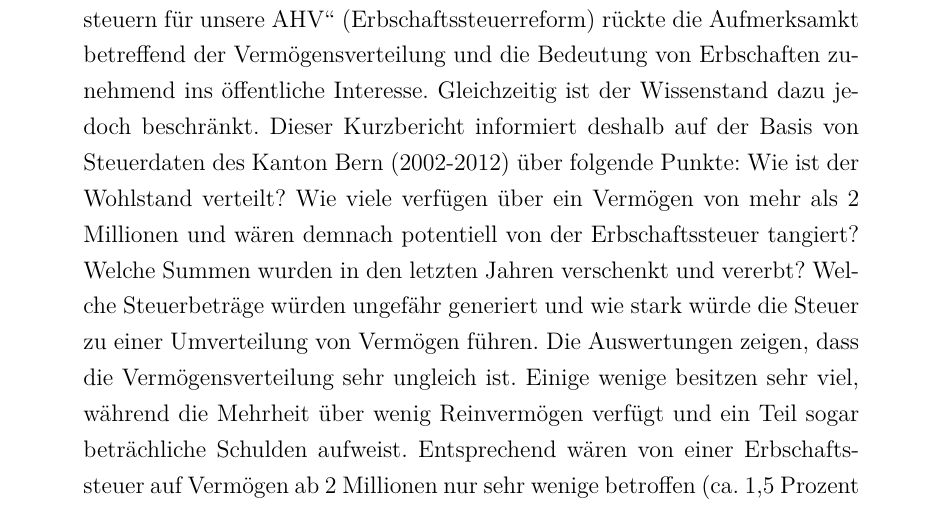
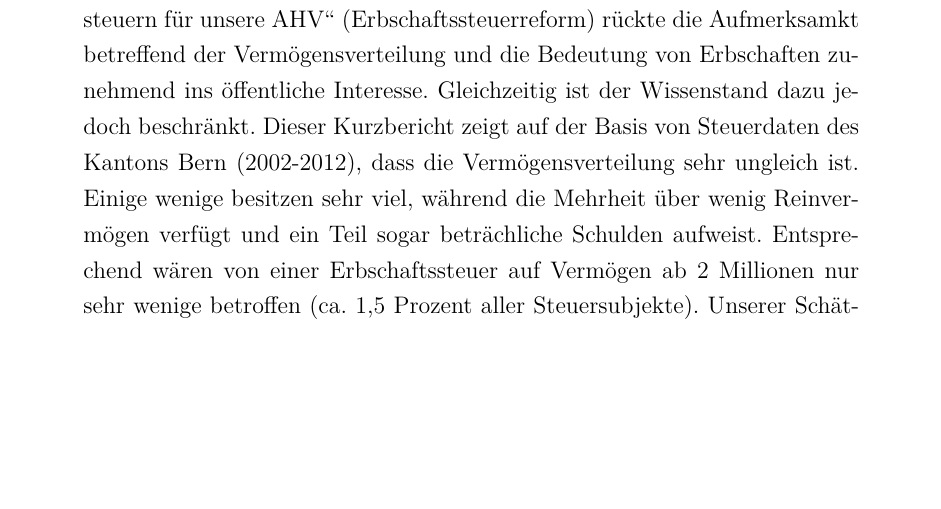
Before and after one commit to hackstutz/datenblog, a LaTeX paper (paper/Erbschaftssteuer.tex): part of page 2 of 15, cut so that both start at the same text, the shorter picture padded with empty space. Compiled offline with pdfLaTeX.

Commit message:
Update Erbschaftssteuer.tex

```diff
--- a/paper/Erbschaftssteuer.tex
+++ b/paper/Erbschaftssteuer.tex
@@ -70,7 +70,7 @@ Erbschaftssteuerinitiative}
 \newpage
 
 \begin{abstract}
-Mit der am 14. Juni anstehenden Abstimmung "Millionen-Erbschaften besteuern für unsere AHV" (Erbschaftssteuerreform) rückte die Aufmerksamkt betreffend der Vermögensverteilung und die Bedeutung von Erbschaften zunehmend ins öffentliche Interesse. Gleichzeitig ist der Wissenstand dazu jedoch beschränkt. Dieser Kurzbericht informiert deshalb auf der Basis von Steuerdaten des Kanton Bern (2002-2012) über folgende Punkte: Wie ist der Wohlstand verteilt? Wie viele verfügen über ein Vermögen von mehr als 2 Millionen und wären demnach potentiell von der Erbschaftssteuer tangiert? Welche Summen wurden in den letzten Jahren verschenkt und vererbt? Welche Steuerbeträge würden ungefähr generiert und wie stark würde die Steuer zu einer Umverteilung von Vermögen führen. Die Auswertungen zeigen, dass die Vermögensverteilung sehr ungleich ist. Einige wenige besitzen sehr viel, während die Mehrheit über wenig Reinvermögen verfügt und ein Teil sogar beträchliche Schulden aufweist. Entsprechend wären von einer Erbschaftssteuer auf Vermögen ab 2 Millionen nur sehr wenige betroffen (ca. 1,5 Prozent aller Steuersubjekte). Unserer Schätzung zu Folge würde die Steuer ca. 1,07 Milliarden jährlich generieren. Laut Simulationen würde die Steuer nur sehr langsam Vermögen umverteilen. Eine gekürzte Version dieser Studie wurde am 22 Mai 2015 unter dem Titel "Wer bei einem Ja zur Erbschaftssteuer zahlen müsste" im Datenblog von Tamedia publiziert.
+Mit der am 14. Juni anstehenden Abstimmung "Millionen-Erbschaften besteuern für unsere AHV" (Erbschaftssteuerreform) rückte die Aufmerksamkt betreffend der Vermögensverteilung und die Bedeutung von Erbschaften zunehmend ins öffentliche Interesse. Gleichzeitig ist der Wissenstand dazu jedoch beschränkt. Dieser Kurzbericht zeigt auf der Basis von Steuerdaten des Kantons Bern (2002-2012), dass die Vermögensverteilung sehr ungleich ist. Einige wenige besitzen sehr viel, während die Mehrheit über wenig Reinvermögen verfügt und ein Teil sogar beträchliche Schulden aufweist. Entsprechend wären von einer Erbschaftssteuer auf Vermögen ab 2 Millionen nur sehr wenige betroffen (ca. 1,5 Prozent aller Steuersubjekte). Unserer Schätzung zu Folge würde die Steuer ca. 1,07 Milliarden jährlich generieren. Laut Simulationen würde die Steuer nur sehr langsam Vermögen umverteilen.\footnote{Eine gekürzte Version dieser Studie wurde am 22 Mai 2015 unter dem Titel "Wer bei einem Ja zur Erbschaftssteuer zahlen müsste" im Datenblog von Tamedia publiziert.}
 \end{abstract}
 \newpage
 
```
